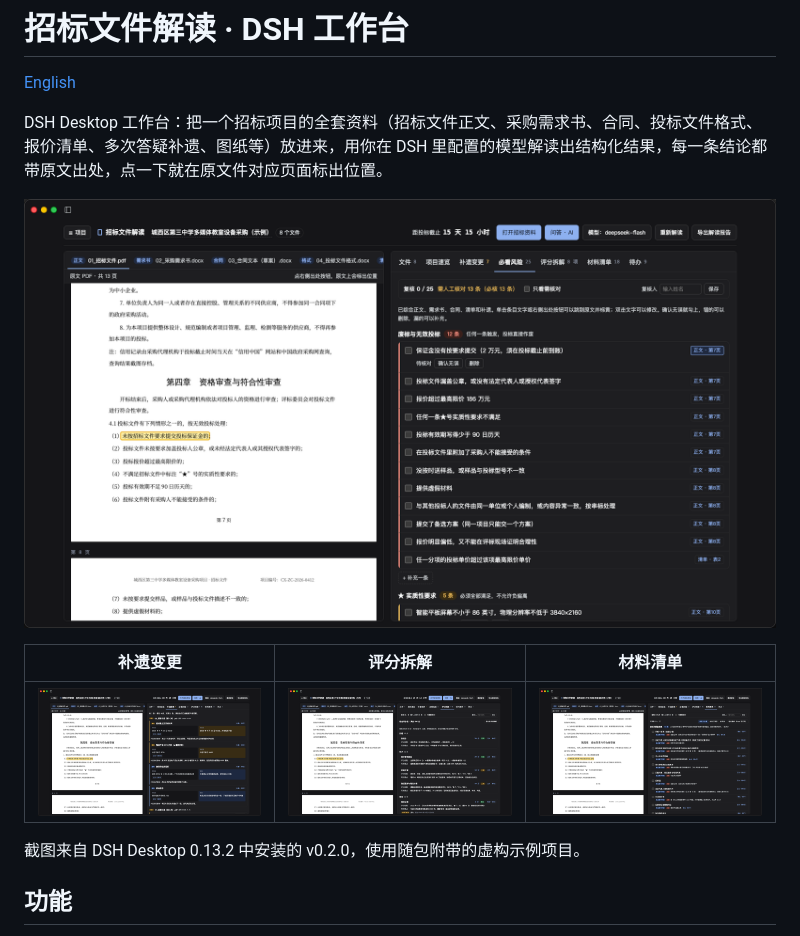
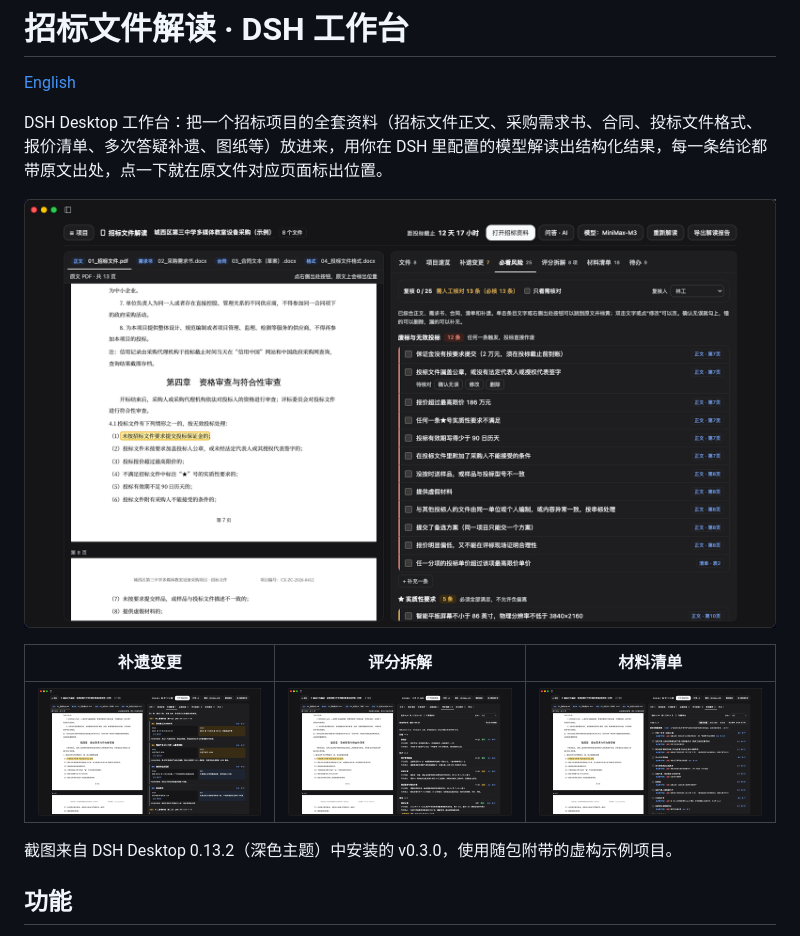
Before and after one commit to codesstar/dsh-bidread, a Markdown page: README.md, the part around the change. Drawn GitHub-style; pictures changed too: docs/images/01-risks.png, docs/images/02-changes.png, docs/images/03-scoring.png.

Commit message:
截图更新为 v0.3.0 实拍

```diff
--- a/README.md
+++ b/README.md
@@ -10,7 +10,7 @@ DSH Desktop 工作台：把一个招标项目的全套资料（招标文件正
 |---|---|---|
 | ![补遗变更](docs/images/02-changes.png) | ![评分拆解](docs/images/03-scoring.png) | ![材料清单](docs/images/04-materials.png) |
 
-截图来自 DSH Desktop 0.13.2 中安装的 v0.2.0，使用随包附带的虚构示例项目。
+截图来自 DSH Desktop 0.13.2（深色主题）中安装的 v0.3.0，使用随包附带的虚构示例项目。
 
 ## 功能
 
```
